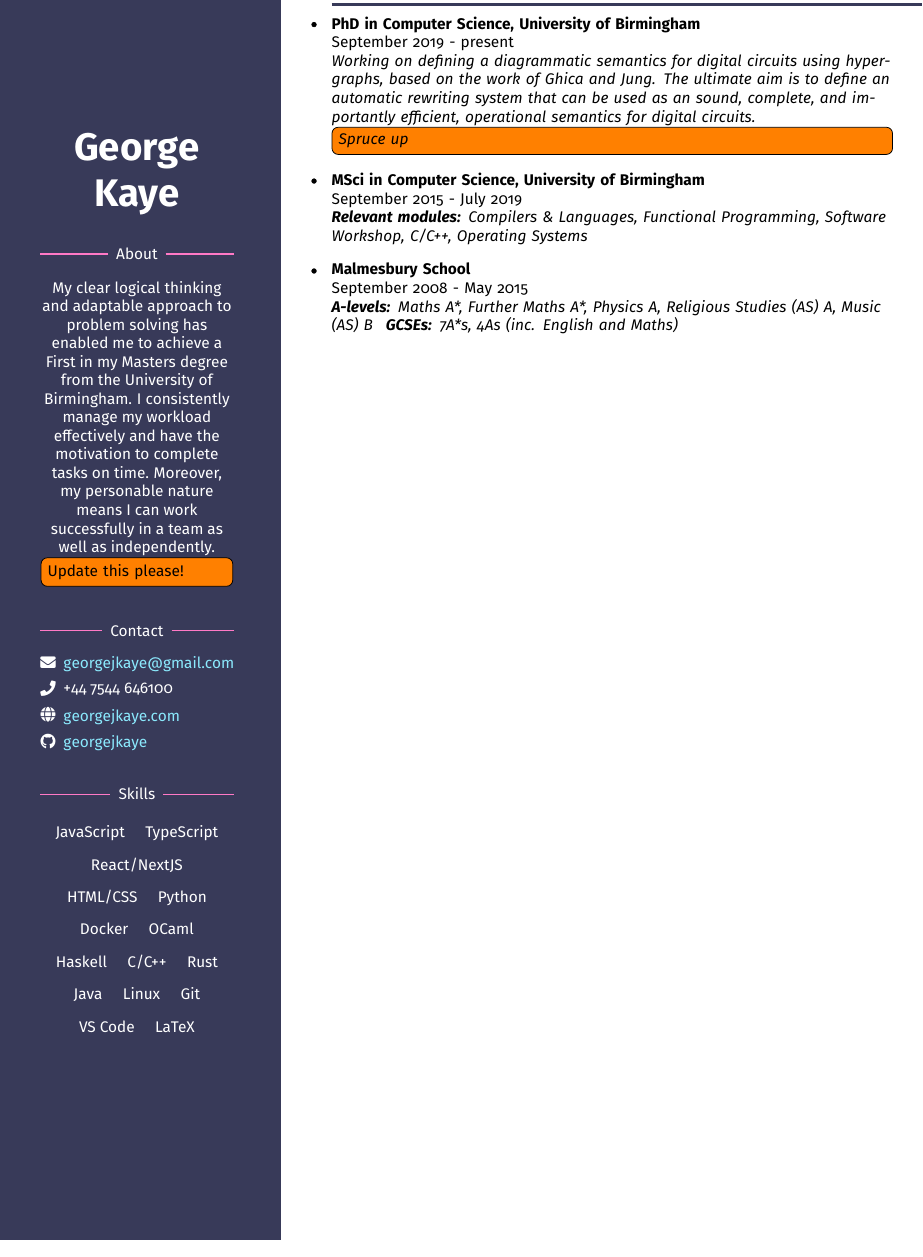
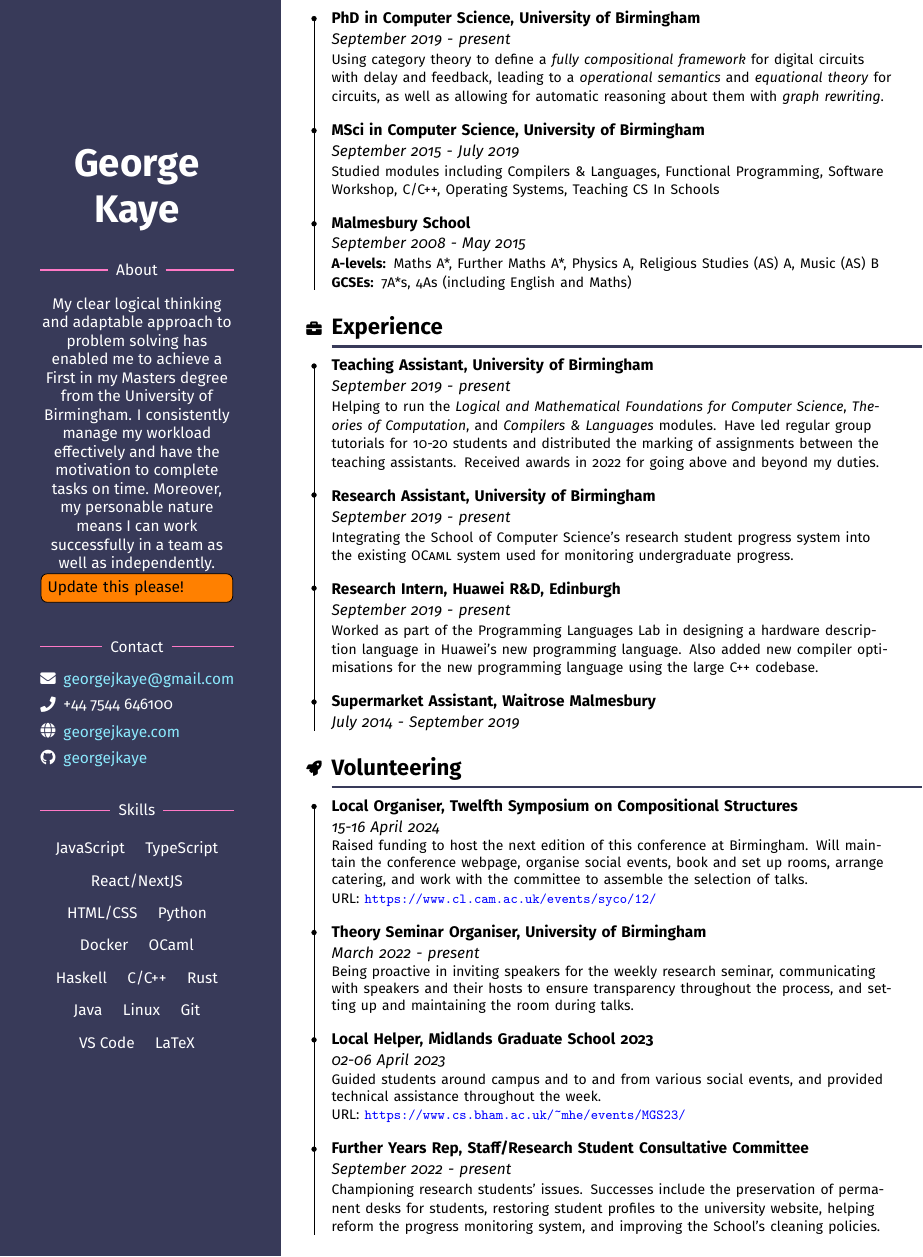
Before and after one commit to georgejkaye/cv, a LaTeX document (main.tex, which reads content.tex): part of the page, cut so that both start at the same text. Compiled offline with pdfLaTeX.

Commit message:
[cont] Add remainder of main content

```diff
--- a/content.tex
+++ b/content.tex
@@ -1,24 +1,50 @@
-
 \newcounter{educations}
-\newcommand{\test}{1}
-\newcommand{\preveducation}{}
-\newcommand{\education}[4]{
+\newcommand{\educationtext}[3]{{\textbf{#1}}\\[0.15em]\textit{#2}\\[0.1em]\small{#3}}
+\newcommand{\education}[4]{%
     \stepcounter{educations}
     \pgfmathtruncatemacro{\itemno}{\value{educations}}
     \node[
         below=\sectionsep of #4.south west,
         eventdottext]
         (item \itemno header)
-        {\phantom{Evening}};
+        {\phantom{#1}};
     \node[
         below=\sectionsep of #4.south west,
         eventdottext
-    ](item \itemno){\cveducation{#1}{#2}{#3}};
+    ](item \itemno){\educationtext{#1}{#2}{#3}};
     \node[
-    left=\timedotsep of item \itemno header,
-    timedot]
-    (start)
+        left=\timedotsep of item \itemno header,
+        timedot
+    ](time \itemno)
     {};
+}
+\newcounter{experiences}
+\newcommand{\experiencetext}[4]{{\textbf{#1, #2}}\\[0.15em]\textit{#3}\\[0.1em]{\small#4}}
+\newcommand{\experience}[5]{%
+    \stepcounter{educations}
+    \pgfmathtruncatemacro{\itemno}{\value{educations}}
+    \node[
+        below=\sectionsep of #5.south west,
+        eventdottext]
+        (item \itemno header)
+        {\phantom{#1}};
+    \node[
+        below=\sectionsep of #5.south west,
+        eventdottext
+    ](item \itemno){\experiencetext{#1}{#2}{#3}{#4}};
+    \node[
+        left=\timedotsep of item \itemno header,
+        timedot
+    ](time \itemno)
+    {};
+}
+\newcommand{\sectionstroke}[1]{%
+    \begin{scope}[on background layer]
+        \draw[line width=1.5pt,sidebar]
+        let \p1=(#1.south west),
+            \p2=(current page.east) in
+        (\x1,\y1-\sectionheaderbelow) to (\x2,\y1-\sectionheaderbelow);
+    \end{scope}
 }
 
 \begin{tikzpicture}[
@@ -29,27 +55,21 @@
     remember picture,
     overlay,
     shift={($(current page.north west)%
-             +(\sidewidth+2.75\margin+\timedotsep,-\margin)$)}]
-
+             +(\sidewidth+2.75\margin+\timedotsep,-0.5\margin)$)}]
+    \hypersetup{urlcolor=linkonlight}
     \node[sectionTitle] at (0,0) (title 1) {\cvsection{Education}};
     \node[left=\timedotsep of title 1,headerIcon] {\faGraduationCap};
-    \begin{scope}[on background layer]
-        \draw[line width=2pt,sidebar]
-        let \p1=(title 1.south west),
-            \p2=(current page.east) in
-        (\x1,\y1-\sectionheaderbelow) to (\x2,\y1-\sectionheaderbelow);
-    \end{scope}
+    \sectionstroke{title 1}
     \education{%
         PhD in Computer Science, University of Birmingham%
     }{%
         September 2019 - present
     }{%
-        Working on defining a diagrammatic semantics for digital circuits using
-        hypergraphs, based on the work of Ghica and Jung. The ultimate aim is to
-        define an automatic rewriting system that can be used as an sound, complete,
-        and importantly \textit{efficient}, operational semantics for digital
-        circuits.
-        \todo[inline]{Spruce up}
+        Using category theory to define a \emph{fully compositional framework}
+        for digital circuits with delay and feedback, leading to a
+        \emph{operational semantics} and \emph{equational theory} for circuits,
+        as well as allowing for automatic reasoning about them with
+        \emph{graph rewriting}.
     }{%
         title 1%
     }
@@ -58,9 +78,9 @@
     }{%
         September 2015 - July 2019
     }{%
-        \textbf{Relevant modules:}
+        Studied modules including
             Compilers \& Languages, Functional Programming, Software Workshop,
-            C/C++, Operating Systems
+            C/C++, Operating Systems, Teaching CS In Schools
     }{%
         item 1%
     }
@@ -70,8 +90,104 @@
         Music (AS) B
         \,
         \textbf{GCSEs:}
-        7A*s, 4As (inc. English and Maths)
+        7A*s, 4As (including English and Maths)
     }{%
         item 2%
     }
+    \node[
+        left=\timedotsep of item 3.south west,
+        invisibletimedot
+    ](time 4)
+    {};
+    \draw (time 1.center) to (time 4.center);
+
+    \node[below=0.6cm of item 3.south west,sectionTitle] (title 2) {\cvsection{Experience}};
+    \node[left=\timedotsep of title 2,headerIcon] {\faBriefcase};
+    \node[below=0.6cm of item 3.south west,sectionTitle] (title 2 dummy) {\phantom{\cvsection{Education}}};
+    \sectionstroke{title 2}
+    \experience{Teaching Assistant}{University of Birmingham}{%
+        September 2019 - present
+    }{%
+        Helping to run the
+        \textit{Logical and Mathematical Foundations for Computer Science},
+        \textit{Theories of Computation}, and
+        \textit{Compilers \& Languages} modules.
+        Have led regular group tutorials for 10-20 students and distributed
+        the marking of assignments between the teaching assistants.
+        Received awards in 2022 for going above and beyond my duties.
+    }{title 2}
+    \experience{Research Assistant}{University of Birmingham}{%
+        September 2019 - present
+    }{%
+        Integrating the School of Computer Science's research student progress
+        system into the existing \textsc{OCaml} system used for monitoring
+        undergraduate progress.
+    }{item 4}
+    \experience{Research Intern}{Huawei R\&D, Edinburgh}{%
+        September 2019 - present
+    }{%
+        Worked as part of the Programming Languages Lab in designing a hardware
+        description language in Huawei's new programming language.
+        Also added new compiler optimisations for the new programming
+        language using the large \textsc{C++} codebase.
+    }{item 5}
+    \experience{Supermarket Assistant}{Waitrose Malmesbury}{%
+        July 2014 - September 2019
+    }{}{item 6}
+    \node[
+        left=\timedotsep of item 7.south west,
+        invisibletimedot
+    ](time 8)
+    {};
+    \draw (time 4.center) -- (time 8.center);
+
+    \node[below=0.6cm of item 7.south west,sectionTitle] (title 3) {\cvsection{Volunteering}};
+    \node[left=\timedotsep of title 3,headerIcon] {\faRocket};
+    \node[below=0.6cm of item 3.south west,sectionTitle] (title 3 dummy) {\phantom{\cvsection{Volunteering}}};
+    \sectionstroke{title 3}
+    \education{Local Organiser, Twelfth Symposium on Compositional Structures}{%
+        15-16 April 2024
+    }{
+        Raised funding to host the next edition of this conference at
+        Birmingham.
+        Will maintain the conference webpage, organise social events, book and
+        set up rooms, arrange catering, and work with the committee to assemble
+        the selection of talks.
+
+        URL: \url{https://www.cl.cam.ac.uk/events/syco/12/}
+    }{title 3}
+    \education{Theory Seminar Organiser, University of Birmingham}{%
+        March 2022 - present
+    }{
+        Being proactive in inviting speakers for the weekly research seminar,
+        communicating with speakers and their hosts to ensure transparency
+        throughout the process, and setting up and maintaining the room during
+        talks.
+
+    }{item 8}
+    \education{Local Helper, Midlands Graduate School 2023}{%
+        02-06 April 2023
+    }{%
+        Guided students around campus and to and from various social events,
+        and provided technical assistance throughout the week.
+
+        URL: \url{https://www.cs.bham.ac.uk/~mhe/events/MGS23/}
+    }{item 9}
+    \education{%
+        Further Years Rep, Staff/Research Student Consultative Committee
+    }{%
+        September 2022 - present
+    }{%
+        Championing research students' issues.
+        Successes include the preservation of permanent desks for students,
+        restoring student profiles to the university website,
+        helping reform the progress monitoring system, and improving the
+        School's cleaning policies.
+    }{item 10}
+    \node[
+        left=\timedotsep of item 11.south west,
+        invisibletimedot
+    ](time 11){};
+    \draw (time 8.center) -- (time 11.center);
+
 \end{tikzpicture}
```
